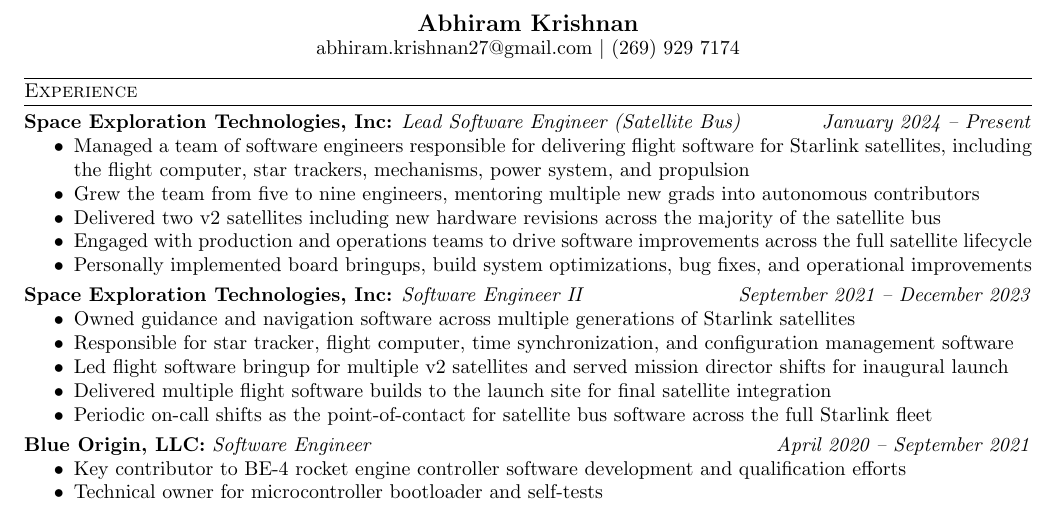
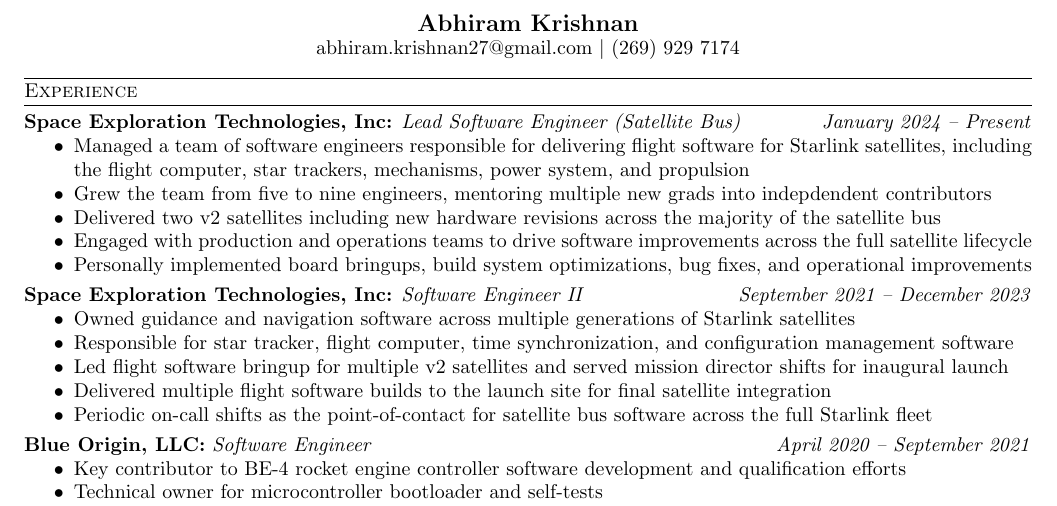
Before and after one commit to akamoltres/resume, a LaTeX CV (resume_v2.tex): part of the page, cut so that both start at the same text. Compiled offline with pdfLaTeX; a LaTeX package or settings file that is missing is left out.

Commit message:
tweak wording

```diff
--- a/resume_v2.tex
+++ b/resume_v2.tex
@@ -41,7 +41,7 @@
 \subsection{\textbf{Space Exploration Technologies, Inc:} \textit{Lead Software Engineer (Satellite Bus)} \hfill \textit{January 2024 -- Present}}
 \begin{itemize}
     \item Managed a team of software engineers responsible for delivering flight software for Starlink satellites, including the flight computer, star trackers, mechanisms, power system, and propulsion
-    \item Grew the team from five to nine engineers, mentoring multiple new grads into autonomous contributors
+    \item Grew the team from five to nine engineers, mentoring multiple new grads into indepdendent contributors
     \item Delivered two v2 satellites including new hardware revisions across the majority of the satellite bus
     \item Engaged with production and operations teams to drive software improvements across the full satellite lifecycle
     \item Personally implemented board bringups, build system optimizations, bug fixes, and operational improvements
```
